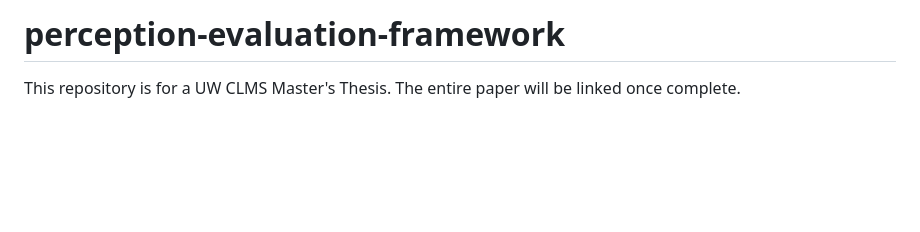
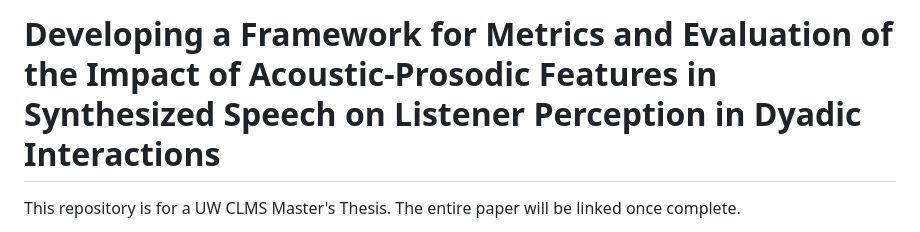
Before and after one commit to benjamin-ciaglo/perception-evaluation-framework, a Markdown page: README.md, the part around the change. Rendered like a GitHub page; blank space fills up the shorter version.

```diff
--- a/README.md
+++ b/README.md
@@ -1,4 +1,4 @@
-# perception-evaluation-framework
+# Developing a Framework for Metrics and Evaluation of the Impact of Acoustic-Prosodic Features in Synthesized Speech on Listener Perception in Dyadic Interactions
 
 This repository is for a UW CLMS Master's Thesis. The entire paper will be linked once complete.
 
```
